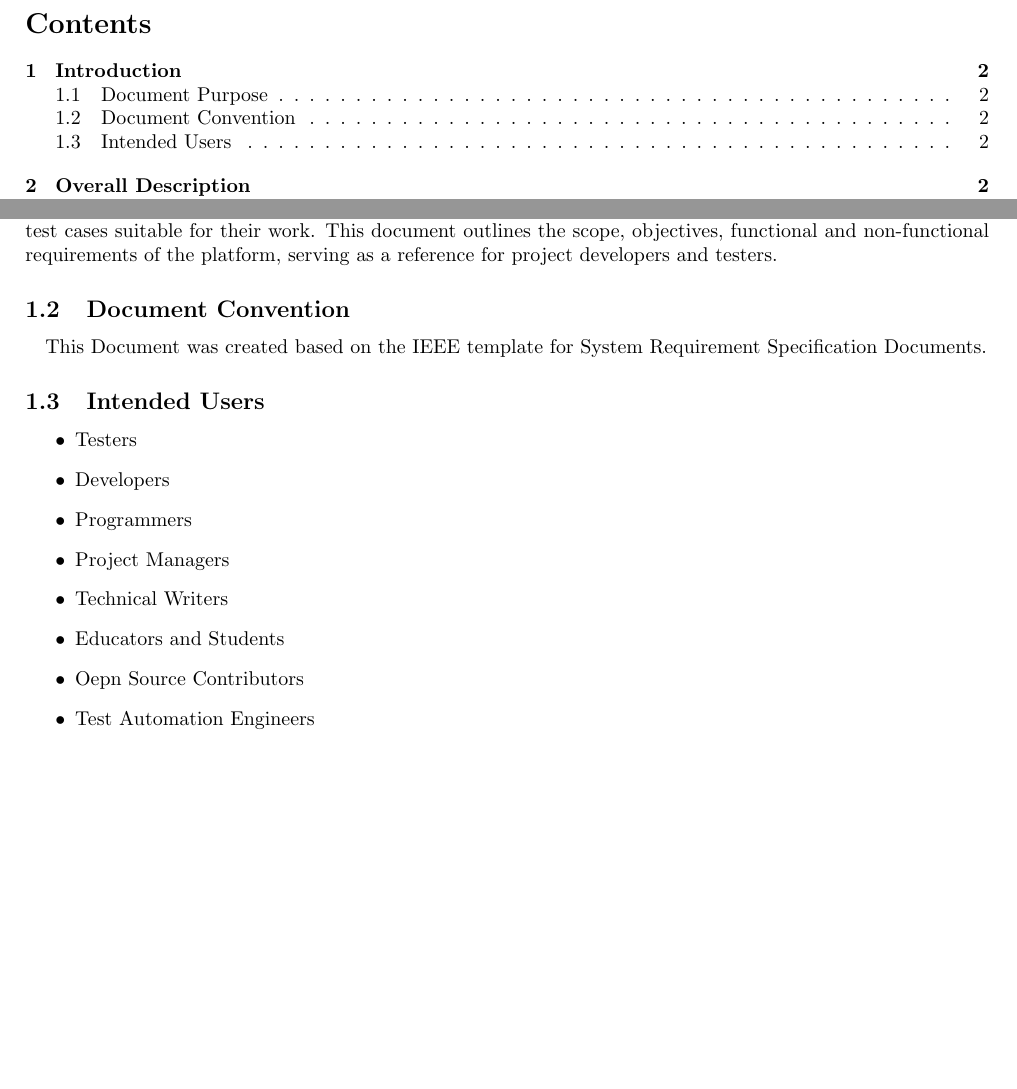
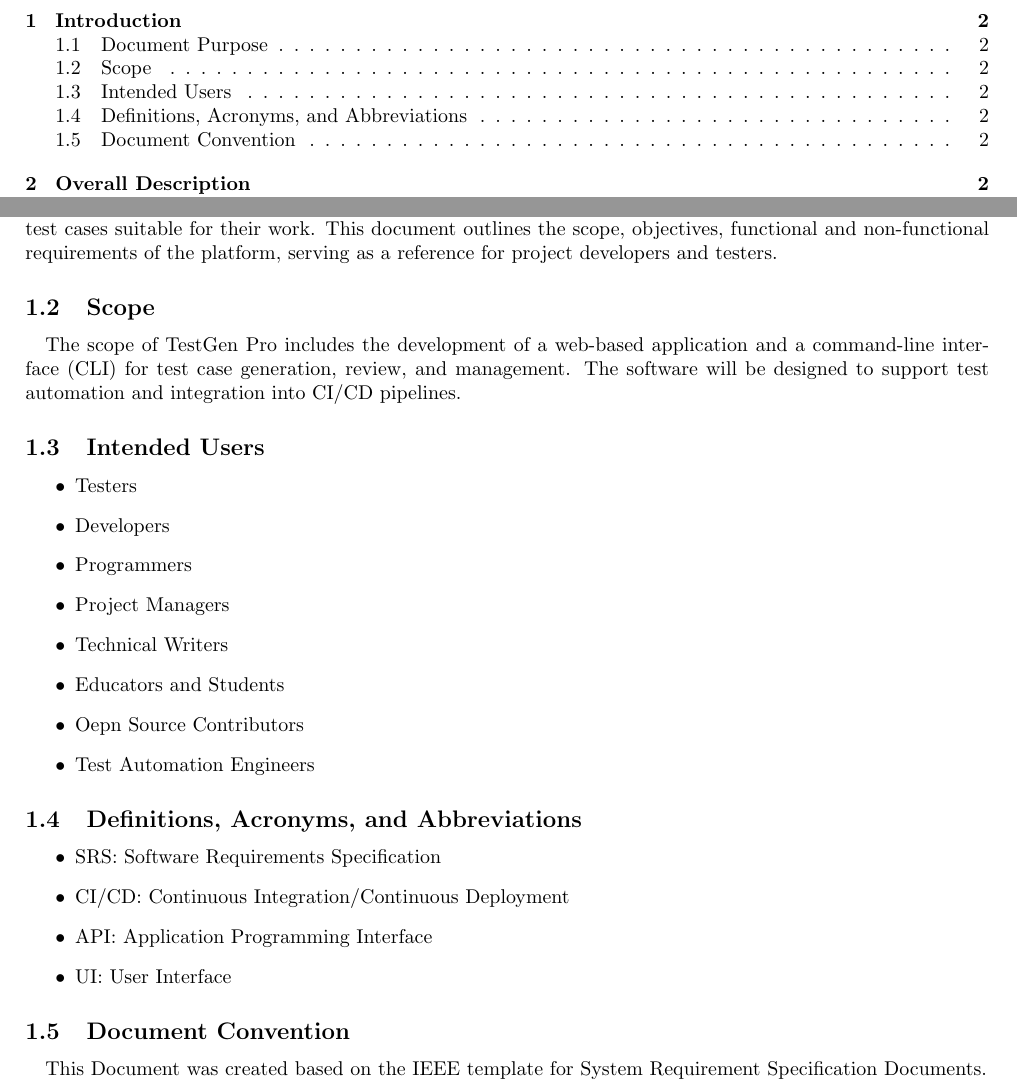
Before and after one commit to Sourav0611/testCaseGen_SRS, a LaTeX document (main.tex): two parts of pages 2 and 3 of 4, joined at a grey line, cut at the place of the change, the shorter picture padded with empty space. Compiled offline with pdfLaTeX.

Commit message:
Add product Scope and definitions.

```diff
--- a/main.tex
+++ b/main.tex
@@ -70,10 +70,12 @@ scalable test cases suitable for their work. This document outlines the scope,
 objectives, functional and non-functional requirements of the platform, serving as
 a reference for project developers and testers.
 
-\subsection{Document Convention}
+\subsection{Scope}
 \paragraph{}
-This Document was created based on the IEEE template for System Requirement Specification
-Documents.
+The scope of TestGen Pro includes the development of a web-based application and a
+command-line interface (CLI) for test case generation, review, and management. The
+software will be designed to support test automation and integration into CI/CD
+pipelines.
 
 \subsection{Intended Users}
 \begin{itemize}
@@ -86,6 +88,19 @@ Documents.
     \item Oepn Source Contributors
     \item Test Automation Engineers
 \end{itemize}
+
+\subsection{Definitions, Acronyms, and Abbreviations}
+\begin{itemize}
+    \item SRS: Software Requirements Specification
+    \item CI/CD: Continuous Integration/Continuous Deployment
+    \item API: Application Programming Interface
+    \item UI: User Interface
+\end{itemize}
+
+\subsection{Document Convention}
+\paragraph{}
+This Document was created based on the IEEE template for System Requirement Specification
+Documents.
 
 \section{Overall Description}
 \subsection{Product Perspective}
```
